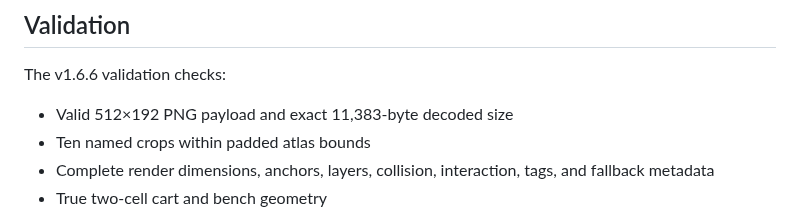
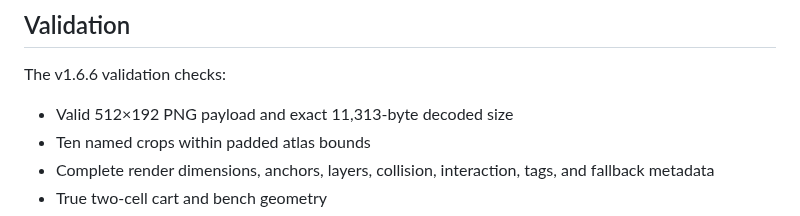
Before and after one commit to dthornton5280-blip/ThousandfoldRealms, a Markdown page: docs/CURRENT_STATE.md, the part around the change. GitHub-like rendering.

Commit message:
Correct current-state v1.6.6 atlas byte count

```diff
--- a/docs/CURRENT_STATE.md
+++ b/docs/CURRENT_STATE.md
@@ -179,7 +179,7 @@ Existing saves, characters, quests, shops, dialogue, Atlas exploration, fog, def
 
 The v1.6.6 validation checks:
 
-- Valid 512×192 PNG payload and exact 11,383-byte decoded size
+- Valid 512×192 PNG payload and exact 11,313-byte decoded size
 - Ten named crops within padded atlas bounds
 - Complete render dimensions, anchors, layers, collision, interaction, tags, and fallback metadata
 - True two-cell cart and bench geometry
```
